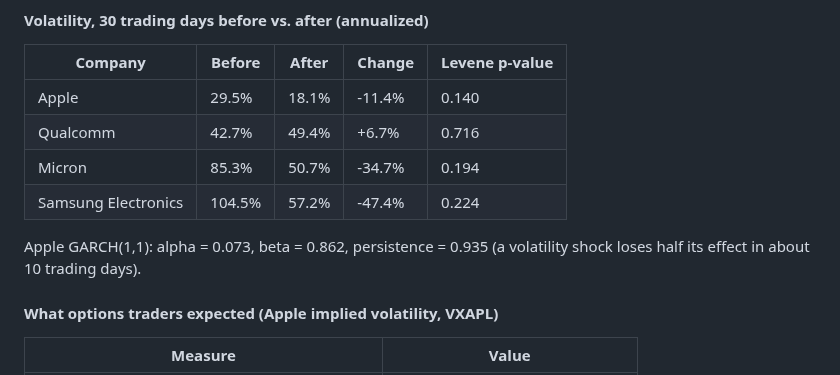
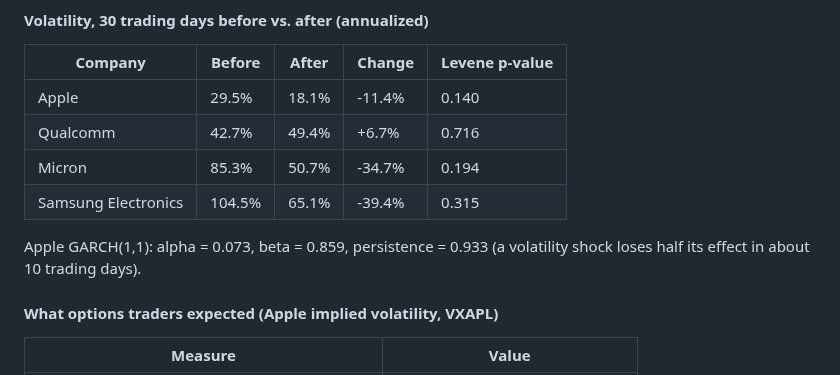
Before and after one commit to Gaurang7/Iphone-duo-event-study, a Markdown page: README.md, the part around one of its changes. GitHub-like rendering.

```diff
--- a/README.md
+++ b/README.md
@@ -66,9 +66,9 @@ Stars mark statistical significance: \*\*\* p<0.01, \*\* p<0.05, \* p<0.10.
 | Apple | 29.5% | 18.1% | -11.4% | 0.140 |
 | Qualcomm | 42.7% | 49.4% | +6.7% | 0.716 |
 | Micron | 85.3% | 50.7% | -34.7% | 0.194 |
-| Samsung Electronics | 104.5% | 57.2% | -47.4% | 0.224 |
+| Samsung Electronics | 104.5% | 65.1% | -39.4% | 0.315 |
 
-Apple GARCH(1,1): alpha = 0.073, beta = 0.862, persistence = 0.935 (a volatility shock loses half its effect in about 10 trading days).
+Apple GARCH(1,1): alpha = 0.073, beta = 0.859, persistence = 0.933 (a volatility shock loses half its effect in about 10 trading days).
 
 #### What options traders expected (Apple implied volatility, VXAPL)
 
```
Also changed, not shown: other parts of README.md (+3 -3 lines), results/summary.md (+5 -5 lines), figures/aapl_implied_vol.png, figures/aapl_launch_comparison.png, figures/aapl_volatility.png, figures/attention.png, figures/duo_car_by_stock.png, 8 other files.
